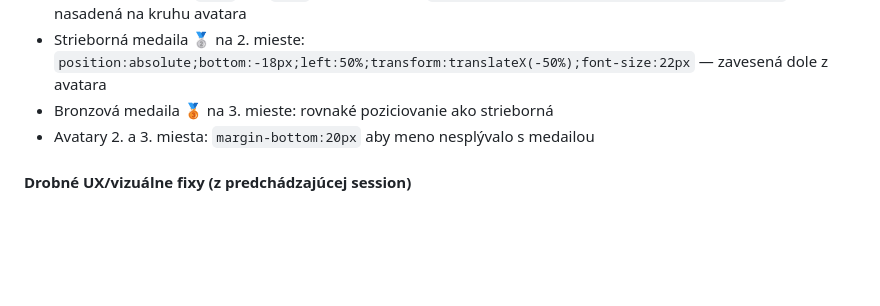
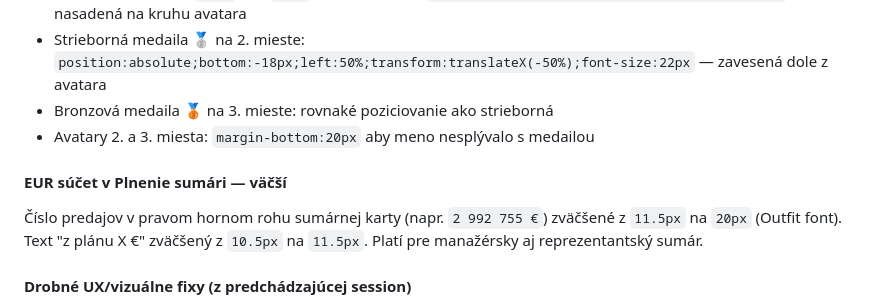
Before and after one commit to ikurilec/Potencial_GP, a Markdown page: CLAUDE.md, the part around the change. GitHub-like rendering; blank space fills up the shorter version.

Commit message:
docs: CLAUDE.md — v2.6.2 doplnený EUR súčet v Plnenie sumári

```diff
--- a/CLAUDE.md
+++ b/CLAUDE.md
@@ -65,6 +65,9 @@ Progress bar na hlavnej obrazovke reprezentanta: `height` zmenená z `6px` na `8
 - Strieborná medaila 🥈 na 2. mieste: `position:absolute;bottom:-18px;left:50%;transform:translateX(-50%);font-size:22px` — zavesená dole z avatara
 - Bronzová medaila 🥉 na 3. mieste: rovnaké poziciovanie ako strieborná
 - Avatary 2. a 3. miesta: `margin-bottom:20px` aby meno nesplývalo s medailou
+
+#### EUR súčet v Plnenie sumári — väčší
+Číslo predajov v pravom hornom rohu sumárnej karty (napr. `2 992 755 €`) zväčšené z `11.5px` na `20px` (Outfit font). Text "z plánu X €" zväčšený z `10.5px` na `11.5px`. Platí pre manažérsky aj reprezentantský sumár.
 
 #### Drobné UX/vizuálne fixy (z predchádzajúcej session)
 - Touch targety zvýšené na min. 44px pre všetky taby, tlačidlá Späť, Odhlásiť, rep nav bar
```
